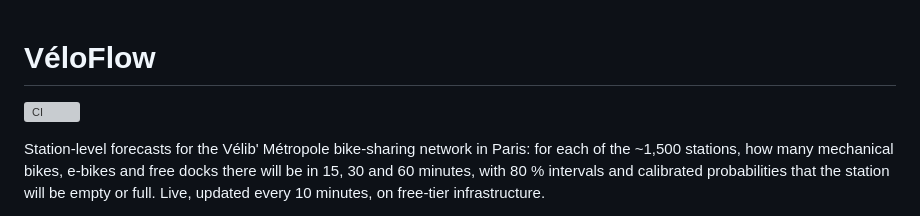
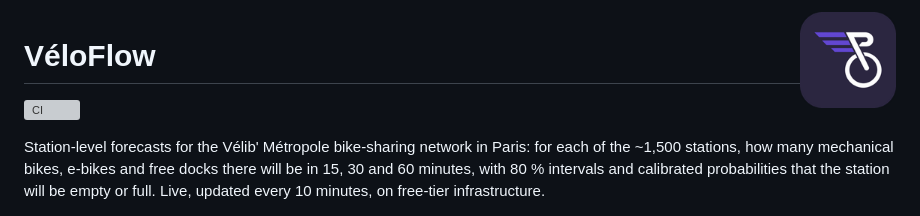
Before and after one commit to HamzaOuba00-1/veloflow, a Markdown page: README.md, the part around the change. GitHub-like rendering; pictures changed too: docs/images/logo.png (added); grey boxes are pictures that could not be loaded.

Commit message:
feat(app): new logo everywhere (header, footer, favicon, README) in the app's violet, on a dark tile

```diff
--- a/README.md
+++ b/README.md
@@ -1,3 +1,5 @@
+<img src="docs/images/logo.png" alt="VéloFlow logo" width="96" align="right">
+
 # VéloFlow
 
 [![CI](https://github.com/HamzaOuba00-1/veloflow/actions/workflows/ci.yml/badge.svg)](https://github.com/HamzaOuba00-1/veloflow/actions/workflows/ci.yml)
```
Also changed, not shown: docs/serving.md (+3 -2 lines), 2 other files.
